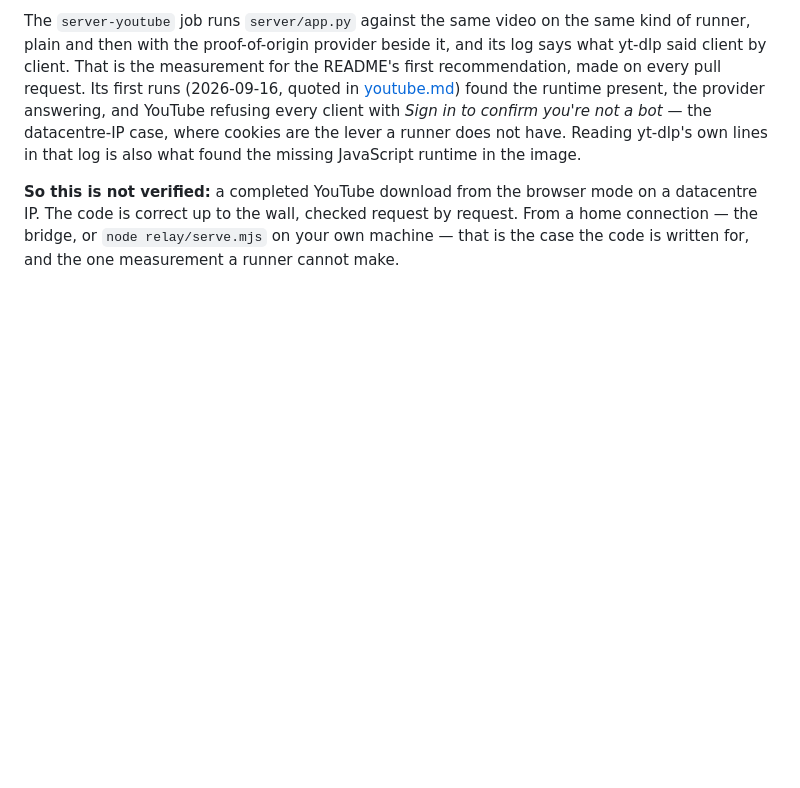
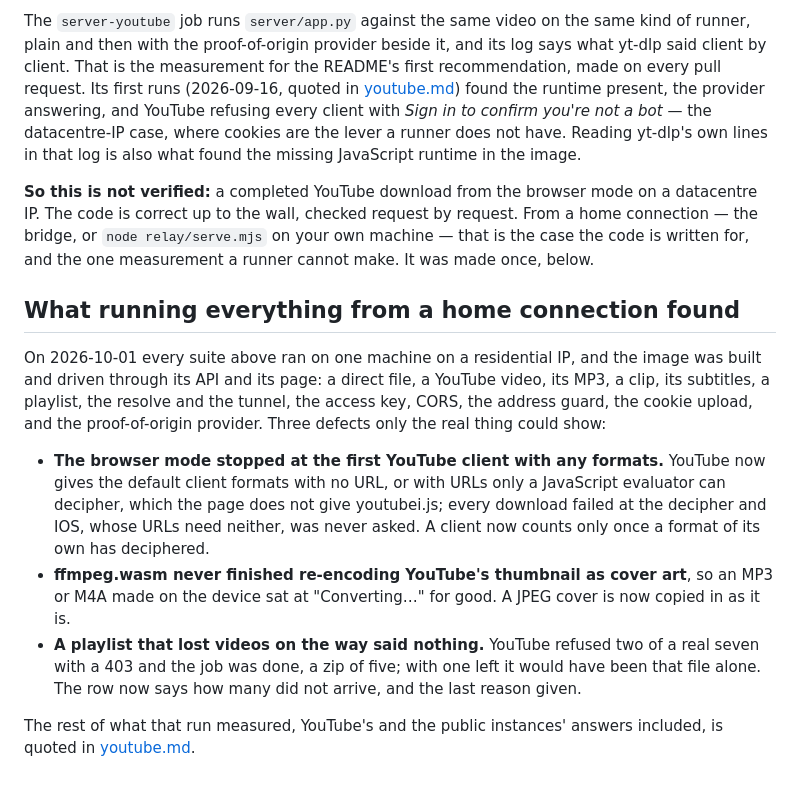
Before and after one commit to maxgfr/siphon, a Markdown page: docs/verified.md, the part around the change. Drawn GitHub-style; blank space fills up the shorter version.

```diff
--- a/docs/verified.md
+++ b/docs/verified.md
@@ -278,4 +278,29 @@ that log is also what found the missing JavaScript runtime in the image.
 mode on a datacentre IP. The code is correct up to the wall, checked request by
 request. From a home connection — the bridge, or `node relay/serve.mjs` on
 your own machine — that is the case the code is written for, and the one
-measurement a runner cannot make.
+measurement a runner cannot make. It was made once, below.
+
+## What running everything from a home connection found
+
+On 2026-10-01 every suite above ran on one machine on a residential IP, and
+the image was built and driven through its API and its page: a direct file,
+a YouTube video, its MP3, a clip, its subtitles, a playlist, the resolve and
+the tunnel, the access key, CORS, the address guard, the cookie upload, and
+the proof-of-origin provider. Three defects only the real thing could show:
+
+- **The browser mode stopped at the first YouTube client with any formats.**
+  YouTube now gives the default client formats with no URL, or with URLs only
+  a JavaScript evaluator can decipher, which the page does not give
+  youtubei.js; every download failed at the decipher and IOS, whose URLs need
+  neither, was never asked. A client now counts only once a format of its own
+  has deciphered.
+- **ffmpeg.wasm never finished re-encoding YouTube's thumbnail as cover art**,
+  so an MP3 or M4A made on the device sat at "Converting…" for good. A JPEG
+  cover is now copied in as it is.
+- **A playlist that lost videos on the way said nothing.** YouTube refused two
+  of a real seven with a 403 and the job was done, a zip of five; with one
+  left it would have been that file alone. The row now says how many did not
+  arrive, and the last reason given.
+
+The rest of what that run measured, YouTube's and the public instances'
+answers included, is quoted in [youtube.md](youtube.md).
```
Also changed, not shown: docs/youtube.md (+48 -2 lines).
